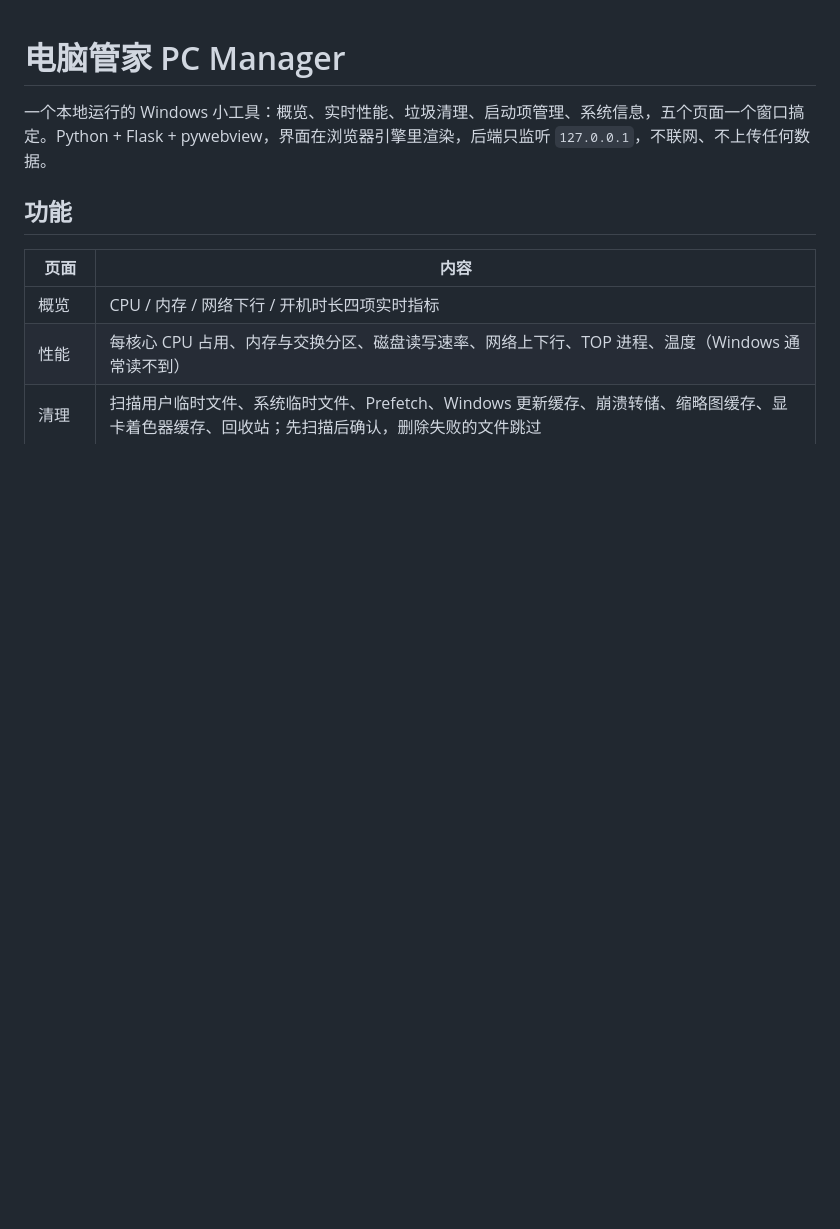
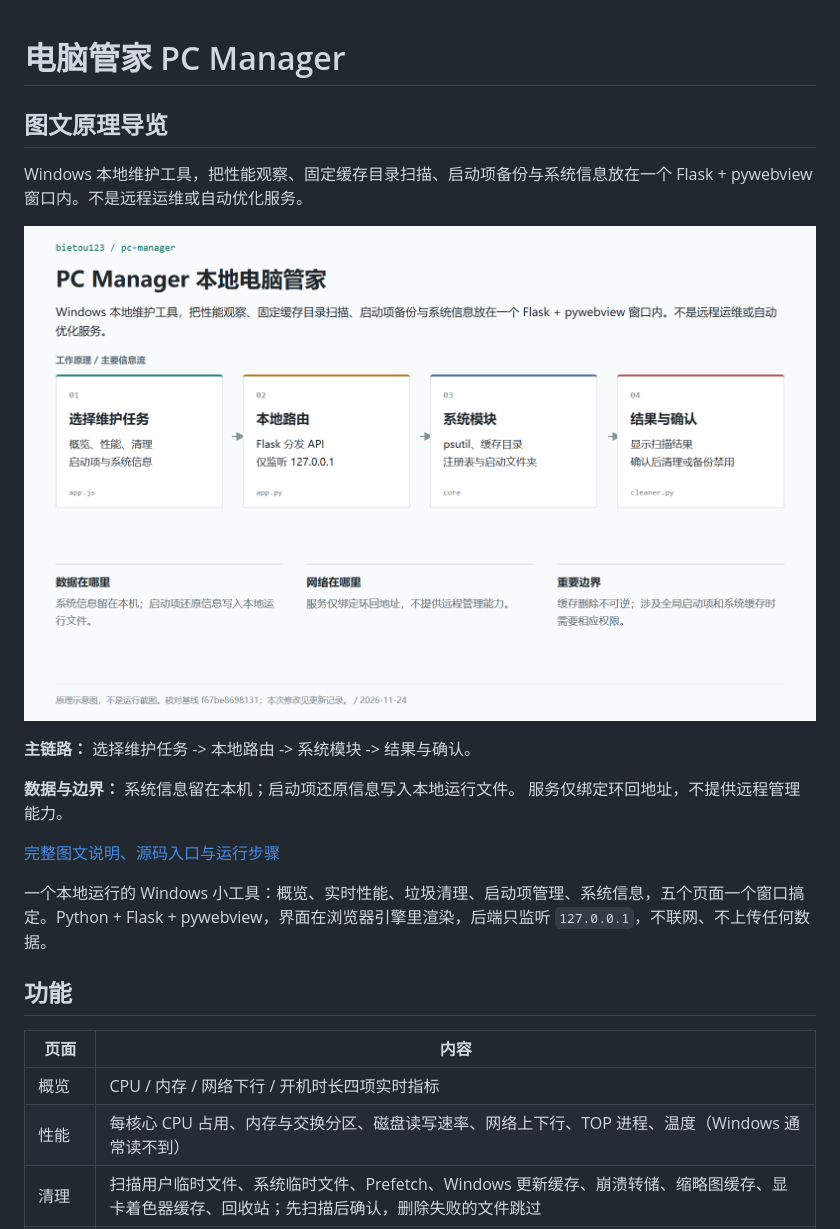
Before and after one commit to bietou123/pc-manager, a Markdown page: README.md, the part around one of its changes. Rendered like a GitHub page; pictures changed too: docs/images/principle.png (added); blank space fills up the shorter version.

Commit message:
Add illustrated project guide, source map and operating boundaries

```diff
--- a/README.md
+++ b/README.md
@@ -1 +1,15 @@
 # 电脑管家 PC Manager
+
+<!-- project-guide:start -->
+## 图文原理导览
+
+Windows 本地维护工具，把性能观察、固定缓存目录扫描、启动项备份与系统信息放在一个 Flask + pywebview 窗口内。不是远程运维或自动优化服务。
+
+![PC Manager 本地电脑管家工作原理图](docs/images/principle.png)
+
+**主链路：** 选择维护任务 -> 本地路由 -> 系统模块 -> 结果与确认。
+
+**数据与边界：** 系统信息留在本机；启动项还原信息写入本地运行文件。 服务仅绑定环回地址，不提供远程管理能力。
+
+[完整图文说明、源码入口与运行步骤](docs/PROJECT_GUIDE.md)
+
```
Also changed, not shown: other parts of README.md (+1 -0 lines), docs/PROJECT_GUIDE.md (added, +86 -0 lines).
